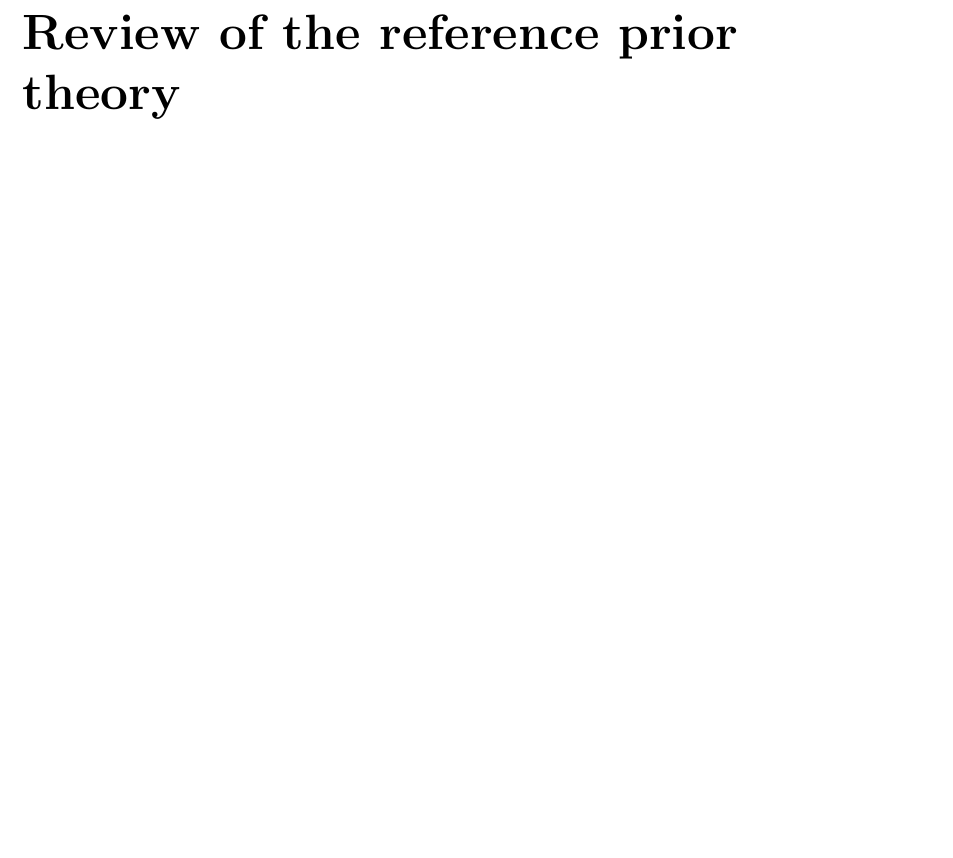
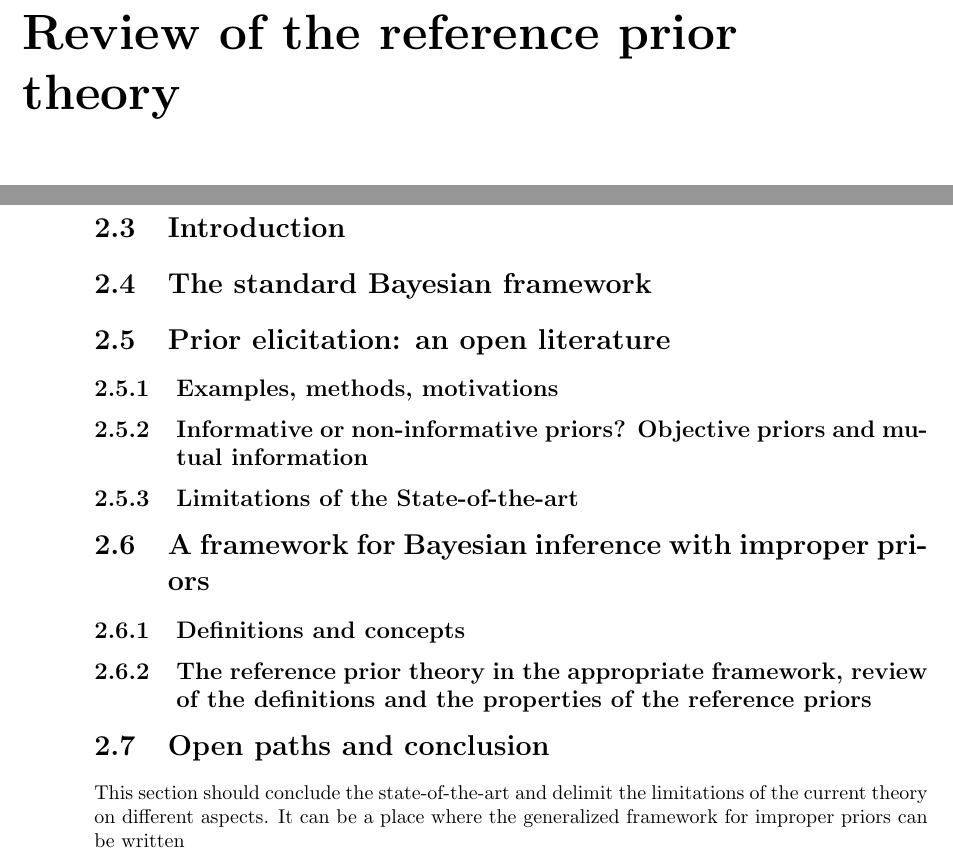
Before and after one commit to vbkantoine/thesis, a LaTeX thesis (blank.tex, which reads include_texs/ref-priors/intro-ref-priors.tex): part of page 9 of 34 before the commit and two parts of pages 9 and 10 of 34 after it, the two joined at a grey line, cut so that both start at the same text. Compiled offline with pdfLaTeX.

Commit message:
Update intro-ref-priors.tex

```diff
--- a/include_texs/ref-priors/intro-ref-priors.tex
+++ b/include_texs/ref-priors/intro-ref-priors.tex
@@ -0,0 +1,35 @@
+
+
+
+\section{Introduction}
+
+\section{The standard Bayesian framework}
+
+\section{Prior elicitation: an open literature}
+
+\subsection{Examples, methods, motivations}
+
+\subsection{Informative or non-informative priors? Objective priors and mutual information}
+
+
+\subsection{Limitations of the State-of-the-art}
+
+\section{A framework for Bayesian inference with improper priors}
+
+\subsection{Definitions and concepts}
+
+
+\subsection{The reference prior theory in the appropriate framework, review of the definitions and the properties of the reference priors}
+
+
+
+%\section{The concept of objective priors and the role of mutual information}
+
+%\section{Reference prior definition and properties}
+
+
+\section{Open paths and conclusion}
+
+
+This section should conclude the state-of-the-art and delimit the limitations of the current theory on different aspects.
+It can be a place where the generalized framework for improper priors can be written
```
